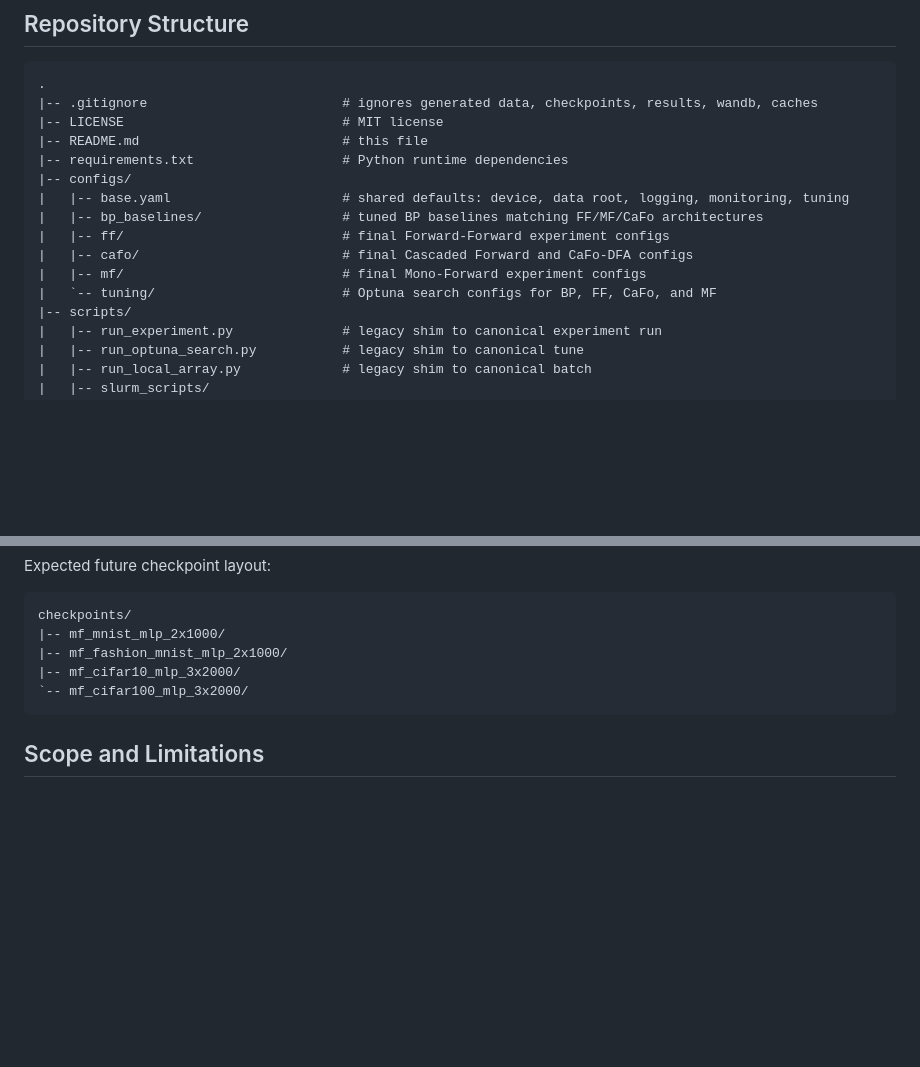
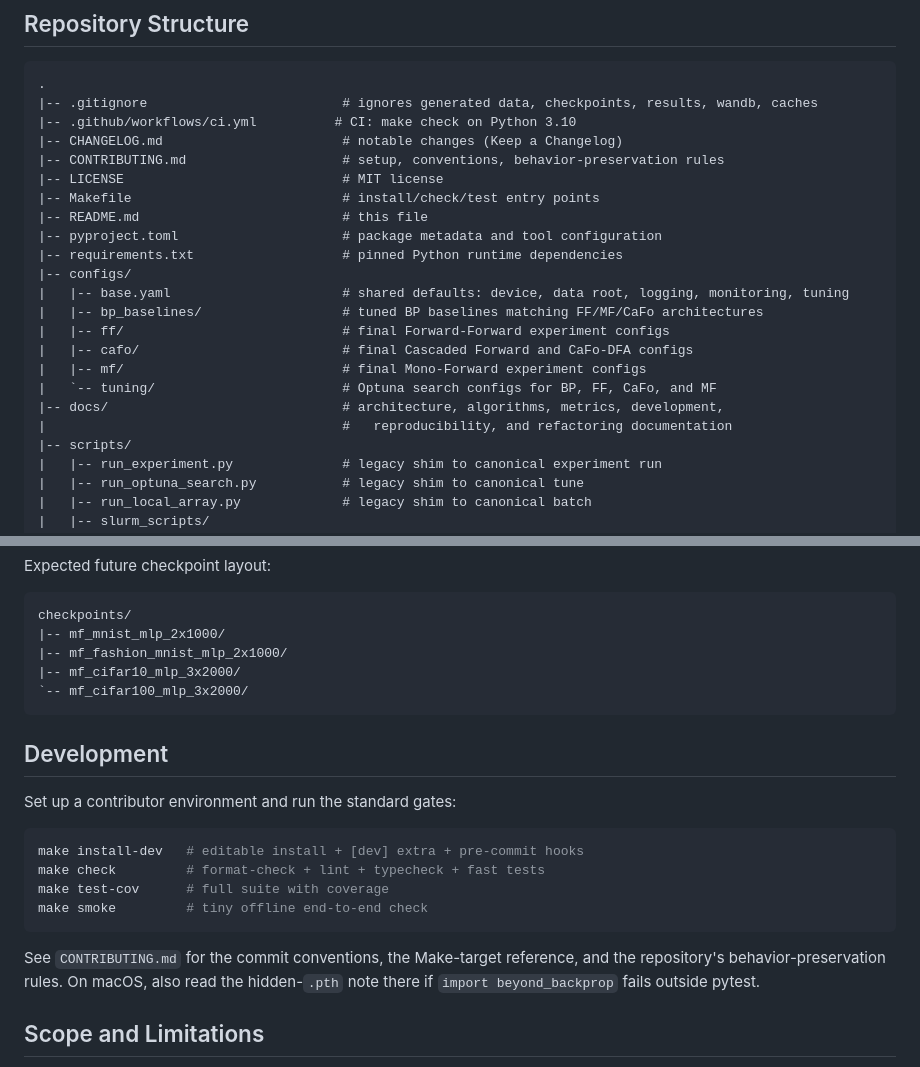
Before and after one commit to Przemyslaw11/BeyondBackpropagation, a Markdown page: README.md, 2 parts joined by grey strips. GitHub-like rendering; blank space fills up the shorter version.

````diff
--- a/README.md
+++ b/README.md
@@ -125,9 +125,14 @@ All values are reported on the held-out test split and averaged over 3 runs in t
 ```text
 .
 |-- .gitignore                         # ignores generated data, checkpoints, results, wandb, caches
+|-- .github/workflows/ci.yml          # CI: make check on Python 3.10
+|-- CHANGELOG.md                       # notable changes (Keep a Changelog)
+|-- CONTRIBUTING.md                    # setup, conventions, behavior-preservation rules
 |-- LICENSE                            # MIT license
+|-- Makefile                           # install/check/test entry points
 |-- README.md                          # this file
-|-- requirements.txt                   # Python runtime dependencies
+|-- pyproject.toml                     # package metadata and tool configuration
+|-- requirements.txt                   # pinned Python runtime dependencies
 |-- configs/
 |   |-- base.yaml                      # shared defaults: device, data root, logging, monitoring, tuning
 |   |-- bp_baselines/                  # tuned BP baselines matching FF/MF/CaFo architectures
@@ -135,6 +140,8 @@ All values are reported on the held-out test split and averaged over 3 runs in t
 |   |-- cafo/                          # final Cascaded Forward and CaFo-DFA configs
 |   |-- mf/                            # final Mono-Forward experiment configs
 |   `-- tuning/                        # Optuna search configs for BP, FF, CaFo, and MF
+|-- docs/                              # architecture, algorithms, metrics, development,
+|                                      #   reproducibility, and refactoring documentation
 |-- scripts/
 |   |-- run_experiment.py              # legacy shim to canonical experiment run
 |   |-- run_optuna_search.py           # legacy shim to canonical tune
@@ -516,6 +523,21 @@ checkpoints/
 `-- mf_cifar100_mlp_3x2000/
 ```
 
+## Development
+
+Set up a contributor environment and run the standard gates:
+
+```bash
+make install-dev   # editable install + [dev] extra + pre-commit hooks
+make check         # format-check + lint + typecheck + fast tests
+make test-cov      # full suite with coverage
+make smoke         # tiny offline end-to-end check
+```
+
+See `CONTRIBUTING.md` for the commit conventions, the Make-target reference,
+and the repository's behavior-preservation rules. On macOS, also read the
+hidden-`.pth` note there if `import beyond_backprop` fails outside pytest.
+
 ## Scope and Limitations
 
 - MF is validated here on MLP architectures; CNN and Transformer adaptations remain open work.
````
Also changed, not shown: CHANGELOG.md (added, +59 -0 lines), CONTRIBUTING.md (added, +74 -0 lines).
